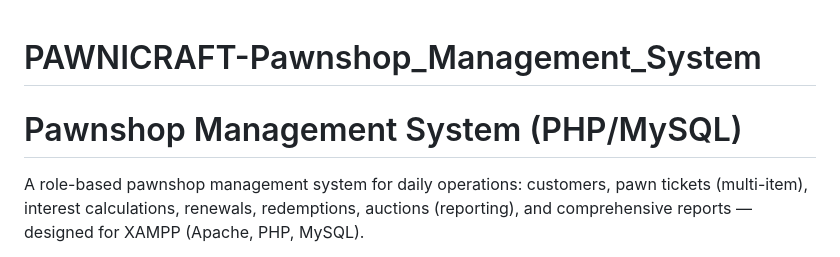
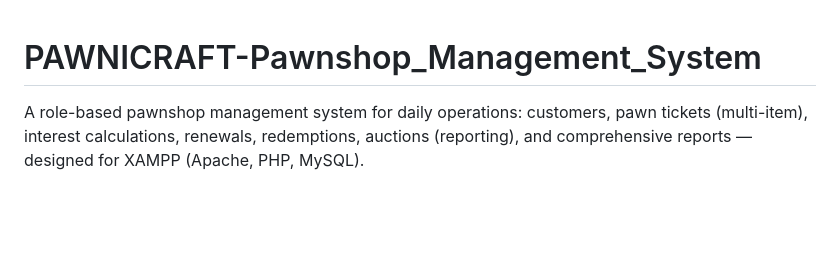
Before and after one commit to oaappp/PAWNICRAFT-Pawnshop_Management_System, a Markdown page: README.md, the part around the change. GitHub-like rendering; blank space fills up the shorter version.

```diff
--- a/README.md
+++ b/README.md
@@ -1,6 +1,4 @@
 # PAWNICRAFT-Pawnshop_Management_System
-
-# Pawnshop Management System (PHP/MySQL)
 
 A role-based pawnshop management system for daily operations: customers, pawn tickets (multi-item), interest calculations, renewals, redemptions, auctions (reporting), and comprehensive reports — designed for XAMPP (Apache, PHP, MySQL).
 
```
